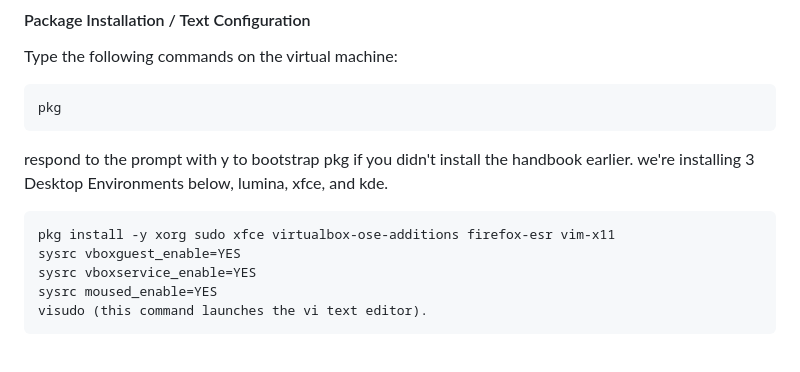
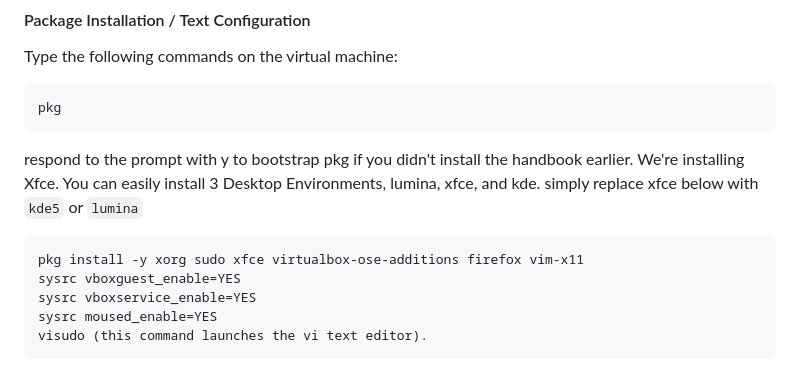
Before and after one commit to possnfiffer/bsd-pw, a Markdown page: docs/Intro_to_FreeBSD_Workshop.md, the part around the change. GitHub-like rendering.

````diff
--- a/docs/Intro_to_FreeBSD_Workshop.md
+++ b/docs/Intro_to_FreeBSD_Workshop.md
@@ -67,10 +67,10 @@ Type the following commands on the virtual machine:
 ```tcsh
 pkg
 ```
-respond to the prompt with y to bootstrap pkg if you didn't install the handbook earlier. we're installing 3 Desktop Environments below, lumina, xfce, and kde.
+respond to the prompt with y to bootstrap pkg if you didn't install the handbook earlier. We're installing Xfce. You can easily install 3 Desktop Environments, lumina, xfce, and kde. simply replace xfce below with `kde5` or `lumina`
 
 ```tcsh
-pkg install -y xorg sudo xfce virtualbox-ose-additions firefox-esr vim-x11
+pkg install -y xorg sudo xfce virtualbox-ose-additions firefox vim-x11
 sysrc vboxguest_enable=YES
 sysrc vboxservice_enable=YES
 sysrc moused_enable=YES
````
